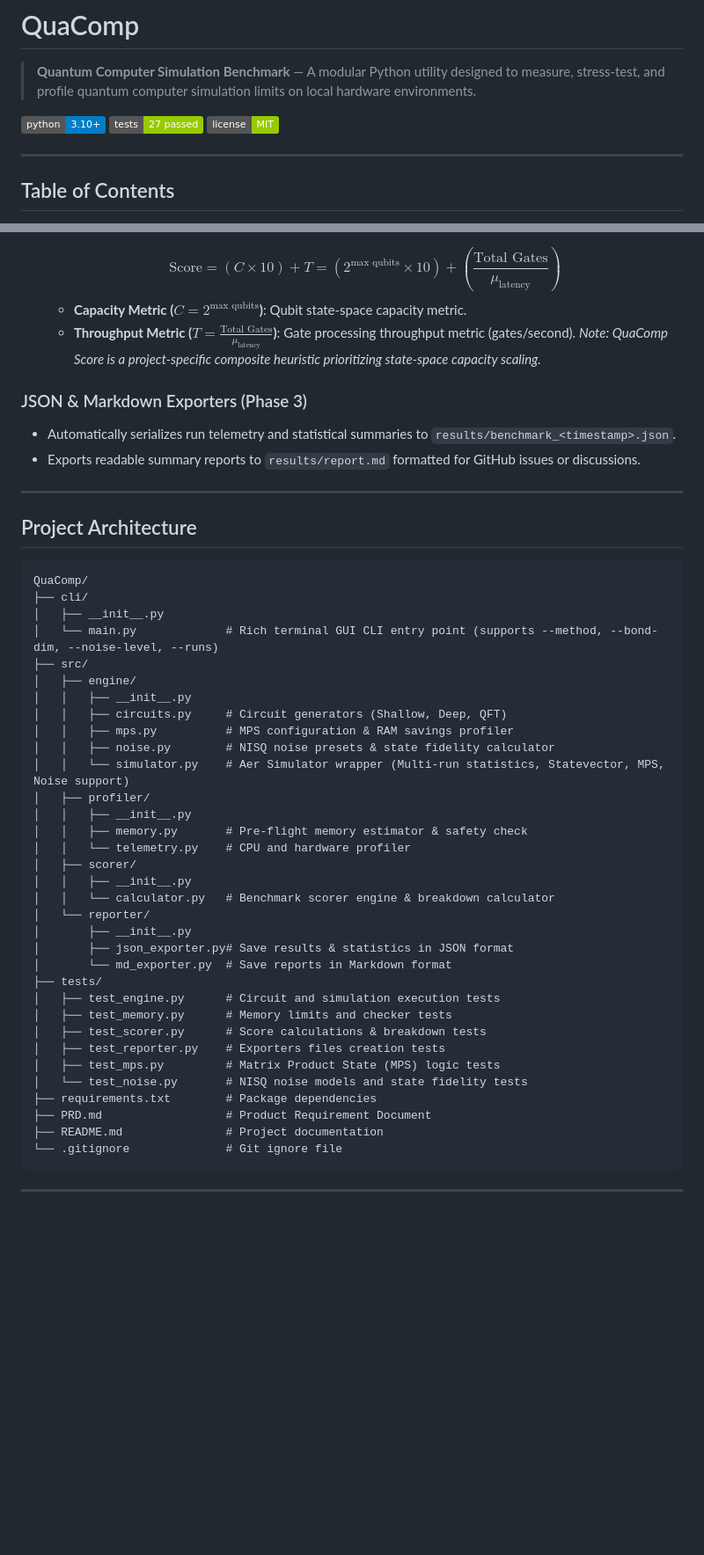
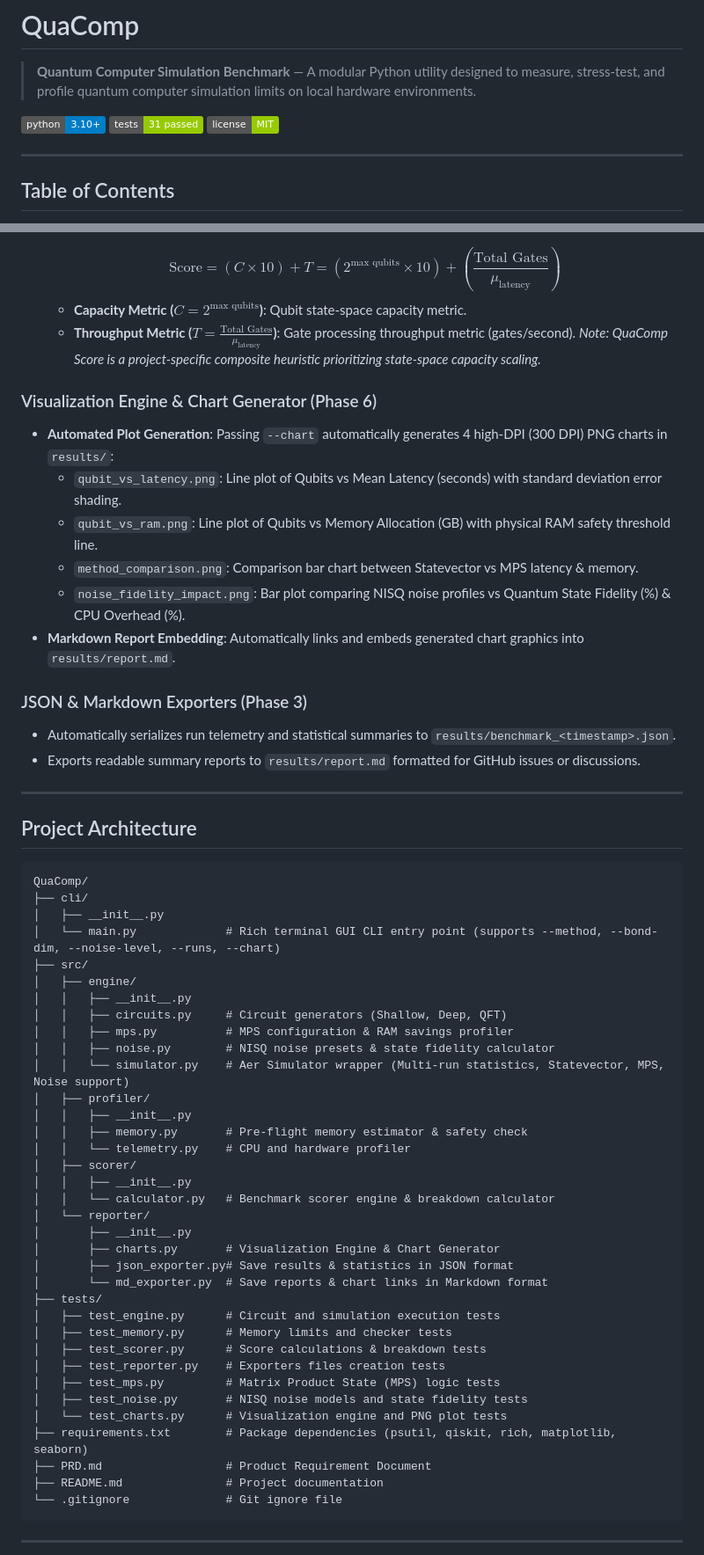
Before and after one commit to cybort18/QuaComp, a Markdown page: README.md, 2 parts joined by grey strips. Shown at 88% size. Drawn GitHub-style; badges without logos; blank space fills up the shorter version.

```diff
--- a/README.md
+++ b/README.md
@@ -3,7 +3,7 @@
 > **Quantum Computer Simulation Benchmark** — A modular Python utility designed to measure, stress-test, and profile quantum computer simulation limits on local hardware environments.
 
 [![Python Version](https://img.shields.io/badge/python-3.10%2B-blue.svg)](https://www.python.org/)
-[![Tests Status](https://img.shields.io/badge/tests-27%20passed-green.svg)](#running-tests)
+[![Tests Status](https://img.shields.io/badge/tests-31%20passed-green.svg)](#running-tests)
 [![License](https://img.shields.io/badge/license-MIT-green.svg)](LICENSE)
 
 ---
@@ -63,6 +63,14 @@
   - **Throughput Metric ($T = \frac{\text{Total Gates}}{\mu_{\text{latency}}}$)**: Gate processing throughput metric (gates/second).
   *Note: QuaComp Score is a project-specific composite heuristic prioritizing state-space capacity scaling.*
 
+### Visualization Engine & Chart Generator (Phase 6)
+- **Automated Plot Generation**: Passing `--chart` automatically generates 4 high-DPI (300 DPI) PNG charts in `results/`:
+  - `qubit_vs_latency.png`: Line plot of Qubits vs Mean Latency (seconds) with standard deviation error shading.
+  - `qubit_vs_ram.png`: Line plot of Qubits vs Memory Allocation (GB) with physical RAM safety threshold line.
+  - `method_comparison.png`: Comparison bar chart between Statevector vs MPS latency & memory.
+  - `noise_fidelity_impact.png`: Bar plot comparing NISQ noise profiles vs Quantum State Fidelity (%) & CPU Overhead (%).
+- **Markdown Report Embedding**: Automatically links and embeds generated chart graphics into `results/report.md`.
+
 ### JSON & Markdown Exporters (Phase 3)
 - Automatically serializes run telemetry and statistical summaries to `results/benchmark_<timestamp>.json`.
 - Exports readable summary reports to `results/report.md` formatted for GitHub issues or discussions.
@@ -75,7 +83,7 @@
 QuaComp/
 ├── cli/
 │   ├── __init__.py
-│   └── main.py             # Rich terminal GUI CLI entry point (supports --method, --bond-dim, --noise-level, --runs)
+│   └── main.py             # Rich terminal GUI CLI entry point (supports --method, --bond-dim, --noise-level, --runs, --chart)
 ├── src/
 │   ├── engine/
 │   │   ├── __init__.py
@@ -92,16 +100,18 @@ QuaComp/
 │   │   └── calculator.py   # Benchmark scorer engine & breakdown calculator
 │   └── reporter/
 │       ├── __init__.py
+│       ├── charts.py       # Visualization Engine & Chart Generator
 │       ├── json_exporter.py# Save results & statistics in JSON format
-│       └── md_exporter.py  # Save reports in Markdown format
+│       └── md_exporter.py  # Save reports & chart links in Markdown format
 ├── tests/
 │   ├── test_engine.py      # Circuit and simulation execution tests
 │   ├── test_memory.py      # Memory limits and checker tests
 │   ├── test_scorer.py      # Score calculations & breakdown tests
 │   ├── test_reporter.py    # Exporters files creation tests
 │   ├── test_mps.py         # Matrix Product State (MPS) logic tests
-│   └── test_noise.py       # NISQ noise models and state fidelity tests
-├── requirements.txt        # Package dependencies
+│   ├── test_noise.py       # NISQ noise models and state fidelity tests
+│   └── test_charts.py      # Visualization engine and PNG plot tests
+├── requirements.txt        # Package dependencies (psutil, qiskit, rich, matplotlib, seaborn)
 ├── PRD.md                  # Product Requirement Document
 ├── README.md               # Project documentation
 └── .gitignore              # Git ignore file
```
Also changed, not shown: other parts of README.md (+21 -15 lines), PRD.md (+15 -3 lines), results/report.md (+18 -11 lines), results/qubit_vs_latency.png (added), results/qubit_vs_ram.png (added), 6 other files.
